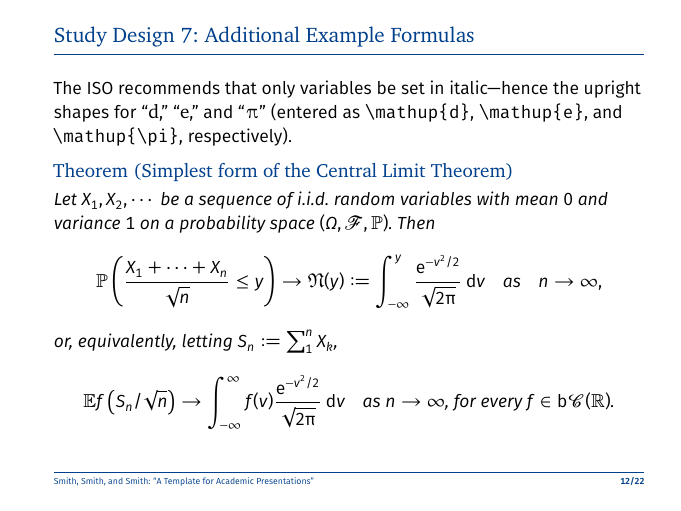
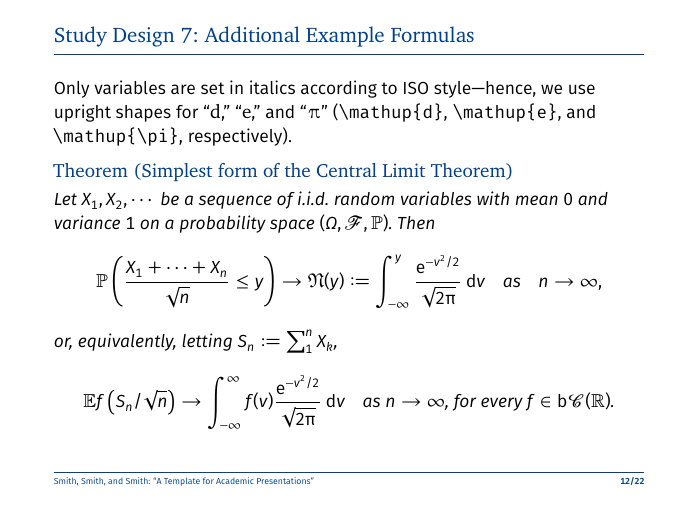
Before and after one commit to HolgerGerhardt/TeXTemplates, LaTeX slides (Template_Presentation_4-3.tex, which reads 1_Example_Content/Presentation.tex): page 12 of 35. Compiled offline with pdfLaTeX.

```diff
--- a/1_Example_Content/Presentation.tex
+++ b/1_Example_Content/Presentation.tex
@@ -167,7 +167,7 @@
 
 	\def\Pr{\ensuremath{\mathbb{P}}}
 	\def\rmd{\mathup{d}}
-	The ISO recommends that only variables be set in italic---hence the upright shapes for ``$\rmd$,'' ``$\mathup{e}$,'' and ``$\mathup{\pi}$'' (entered as \texttt{\textbackslash mathup\{d\}}, \texttt{\textbackslash mathup\{e\}}, and \texttt{\textbackslash mathup\{\textbackslash pi\}}, respectively).
+	Only variables are set in italics according to ISO style---hence, we use upright shapes for ``$\rmd$,'' ``$\mathup{e}$,'' and ``$\mathup{\pi}$'' (\texttt{\textbackslash mathup\{d\}}, \texttt{\textbackslash mathup\{e\}}, and \texttt{\textbackslash mathup\{\textbackslash pi\}}, respectively).
 
 	\begin{theorem}[Simplest form of the \emph{Central Limit Theorem}]
 		\ifnum \serifbodyfont=0
```
Also changed, not shown: Template_Presentation_16-10.pdf, 2 other files.
